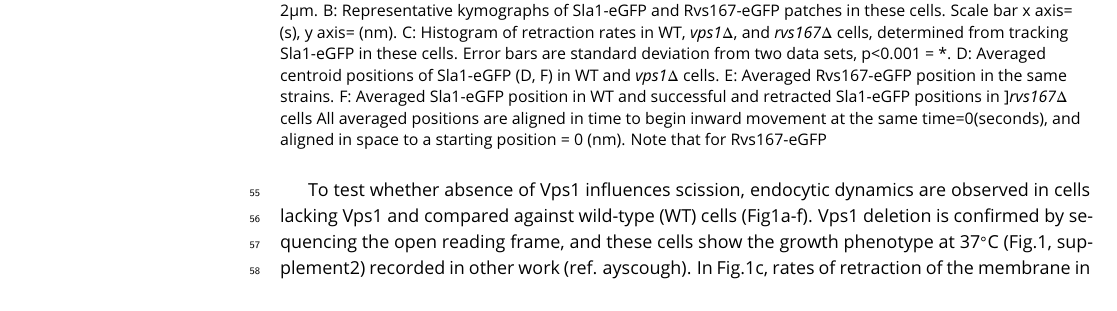
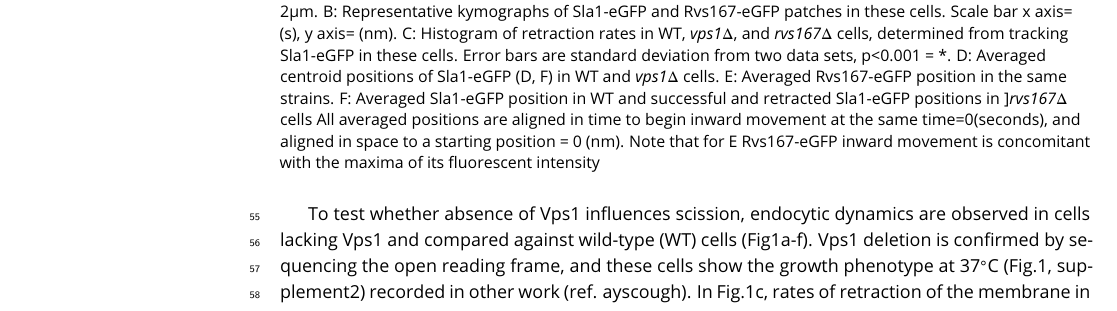
Before and after one commit to deepikaamenon/scission_paper, a LaTeX document (main.tex): part of page 2 of 14, cut so that both start at the same text. Compiled offline with pdfLaTeX.

Commit message:
txs auto checkin

```diff
--- a/main.tex
+++ b/main.tex
@@ -78,7 +78,7 @@ The yeast Dynamin-like protein Vps1 does not contain the canonical Proline Rich
 	\centering
 	\includegraphics
 	[width=0.7\hsize]{/Users/deepikaa/Desktop/scission_paper/figures/fig1/final/vpsdel_19.pdf}
-	\caption{A: Maximum projection in time of WT,  \textit{vps1$\Delta$}, and  \textit{rvs167$\Delta$} cells expressing Sla1-eGFP. Scale bar= 2{\textmu}m. B: Representative kymographs of Sla1-eGFP and Rvs167-eGFP patches in these cells. Scale bar x axis= (s), y axis= (nm). C: Histogram of retraction rates in WT,  \textit{vps1$\Delta$}, and  \textit{rvs167$\Delta$} cells, determined from tracking Sla1-eGFP in these cells. Error bars are standard deviation from two data sets, p<0.001 = *. D: Averaged centroid positions of Sla1-eGFP (D, F) in WT and  \textit{vps1$\Delta$}  cells. E:  Averaged Rvs167-eGFP position in the same strains. F: Averaged Sla1-eGFP position in WT and successful and retracted Sla1-eGFP positions in ]\textit{rvs167$\Delta$} cells All averaged positions are aligned in time to begin inward movement at the same time=0(seconds), and aligned in space to a starting position = 0 (nm). Note that for Rvs167-eGFP  }
+	\caption{A: Maximum projection in time of WT,  \textit{vps1$\Delta$}, and  \textit{rvs167$\Delta$} cells expressing Sla1-eGFP. Scale bar= 2{\textmu}m. B: Representative kymographs of Sla1-eGFP and Rvs167-eGFP patches in these cells. Scale bar x axis= (s), y axis= (nm). C: Histogram of retraction rates in WT,  \textit{vps1$\Delta$}, and  \textit{rvs167$\Delta$} cells, determined from tracking Sla1-eGFP in these cells. Error bars are standard deviation from two data sets, p<0.001 = *. D: Averaged centroid positions of Sla1-eGFP (D, F) in WT and  \textit{vps1$\Delta$}  cells. E:  Averaged Rvs167-eGFP position in the same strains. F: Averaged Sla1-eGFP position in WT and successful and retracted Sla1-eGFP positions in ]\textit{rvs167$\Delta$} cells All averaged positions are aligned in time to begin inward movement at the same time=0(seconds), and aligned in space to a starting position = 0 (nm). Note that for E Rvs167-eGFP inward movement is concomitant with the maxima of its fluorescent intensity  }
 	\label{fig:halfwidth}
 \end{figure}
 
```
